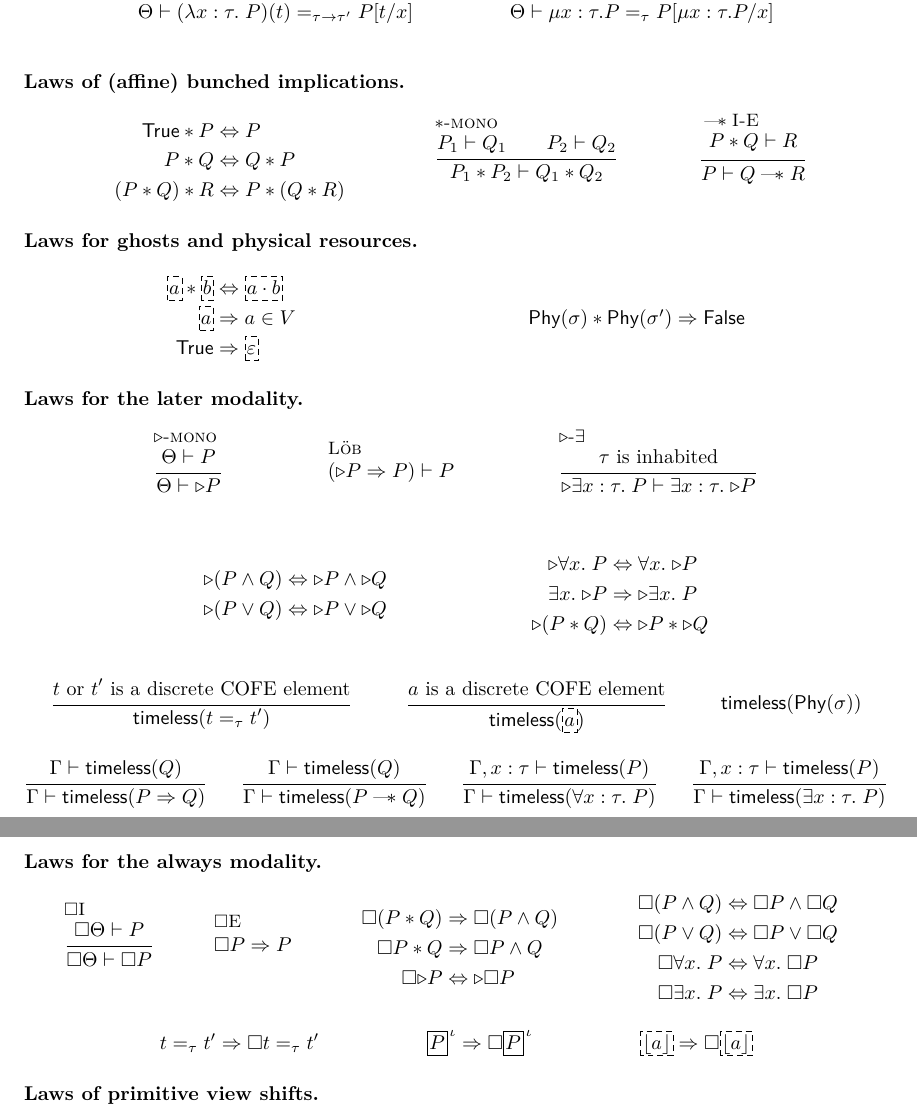
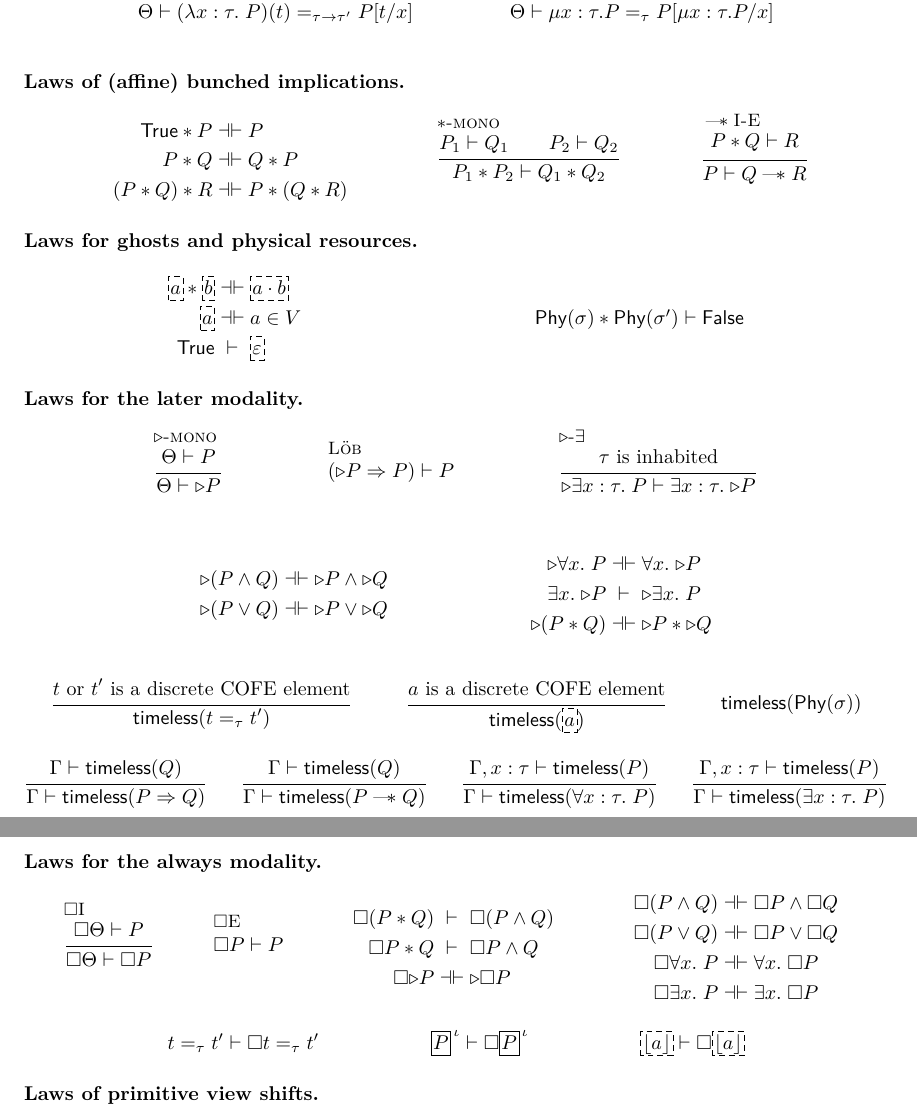
Before and after one commit to izgzhen/iris-coq, a LaTeX document (docs/iris.tex, which reads docs/iris.sty, docs/logic.tex): two parts of pages 9 and 10 of 13, joined at a grey line, cut so that both start at the same text. Compiled offline with pdfLaTeX.

Commit message:
add bidirectional turnstile

```diff
--- a/docs/iris.sty
+++ b/docs/iris.sty
@@ -184,6 +184,7 @@
 \def\Lam #1.{\lambda #1.\spac}%
 
 \newcommand{\proves}{\vdash}
+\newcommand{\provesIff}{\mathrel{\dashv\vdash}}
 
 \newcommand{\wand}{\;{{\mbox{---}}\!\!{*}}\;}
 
--- a/docs/logic.tex
+++ b/docs/logic.tex
@@ -413,14 +412,14 @@ This is entirely standard.
 \paragraph{Laws for ghosts and physical resources.}
 \begin{mathpar}
 \begin{array}{rMcMl}
-\ownGGhost{\melt} * \ownGGhost{\meltB} &\Lra&  \ownGGhost{\melt \mtimes \meltB} \\
-\ownGGhost{\melt} &\Ra& \melt \in \mval \\
-\TRUE &\Ra&  \ownGGhost{\munit}
+\ownGGhost{\melt} * \ownGGhost{\meltB} &\provesIff&  \ownGGhost{\melt \mtimes \meltB} \\
+\ownGGhost{\melt} &\provesIff& \melt \in \mval \\
+\TRUE &\proves&  \ownGGhost{\munit}
 \end{array}
 \and
 \and
 \begin{array}{c}
-\ownPhys{\state} * \ownPhys{\state'} \Ra \FALSE
+\ownPhys{\state} * \ownPhys{\state'} \proves \FALSE
 \end{array}
 \end{mathpar}
 
@@ -439,14 +438,14 @@ This is entirely standard.
   {\later{\Exists x:\type.\prop} \proves \Exists x:\type. \later\prop}
 \\\\
 \begin{array}[c]{rMcMl}
-  \later{(\prop \wedge \propB)} &\Lra& \later{\prop} \wedge \later{\propB}  \\
-  \later{(\prop \vee \propB)} &\Lra& \later{\prop} \vee \later{\propB} \\
+  \later{(\prop \wedge \propB)} &\provesIff& \later{\prop} \wedge \later{\propB}  \\
+  \later{(\prop \vee \propB)} &\provesIff& \later{\prop} \vee \later{\propB} \\
 \end{array}
 \and
 \begin{array}[c]{rMcMl}
-  \later{\All x.\prop} &\Lra& \All x. \later\prop \\
-  \Exists x. \later\prop &\Ra& \later{\Exists x.\prop}  \\
-  \later{(\prop * \propB)} &\Lra& \later\prop * \later\propB
+  \later{\All x.\prop} &\provesIff& \All x. \later\prop \\
+  \Exists x. \later\prop &\proves& \later{\Exists x.\prop}  \\
+  \later{(\prop * \propB)} &\provesIff& \later\prop * \later\propB
 \end{array}
 \end{mathpar}
 
@@ -487,26 +486,26 @@ This is entirely standard.
   {\always{\pfctx} \proves \always{\prop}}
 \and
 \infer[$\always$E]{}
-  {\always{\prop} \Ra \prop}
+  {\always{\prop} \proves \prop}
 \and
 \begin{array}[c]{rMcMl}
-  \always{(\prop * \propB)} &\Ra& \always{(\prop \land \propB)} \\
-  \always{\prop} * \propB &\Ra& \always{\prop} \land \propB \\
-  \always{\later\prop} &\Lra& \later\always{\prop} \\
+  \always{(\prop * \propB)} &\proves& \always{(\prop \land \propB)} \\
+  \always{\prop} * \propB &\proves& \always{\prop} \land \propB \\
+  \always{\later\prop} &\provesIff& \later\always{\prop} \\
 \end{array}
 \and
 \begin{array}[c]{rMcMl}
-  \always{(\prop \land \propB)} &\Lra& \always{\prop} \land \always{\propB} \\
-  \always{(\prop \lor \propB)} &\Lra& \always{\prop} \lor \always{\propB} \\
-  \always{\All x. \prop} &\Lra& \All x. \always{\prop} \\
-  \always{\Exists x. \prop} &\Lra& \Exists x. \always{\prop} \\
+  \always{(\prop \land \propB)} &\provesIff& \always{\prop} \land \always{\propB} \\
+  \always{(\prop \lor \propB)} &\provesIff& \always{\prop} \lor \always{\propB} \\
+  \always{\All x. \prop} &\provesIff& \All x. \always{\prop} \\
+  \always{\Exists x. \prop} &\provesIff& \Exists x. \always{\prop} \\
 \end{array}
 \and
-{ \term =_\type \term' \Ra \always \term =_\type \term'}
+{ \term =_\type \term' \proves \always \term =_\type \term'}
 \and
-{ \knowInv\iname\prop \Ra \always \knowInv\iname\prop}
+{ \knowInv\iname\prop \proves \always \knowInv\iname\prop}
 \and
-{ \ownGGhost{\mcore\melt} \Ra \always \ownGGhost{\mcore\melt}}
+{ \ownGGhost{\mcore\melt} \proves \always \ownGGhost{\mcore\melt}}
 \end{mathpar}
 
 \paragraph{Laws of primitive view shifts.}
```
Also changed, not shown: docs/derived.tex (+3 -3 lines), docs/logic.tex (9 more changed lines).
